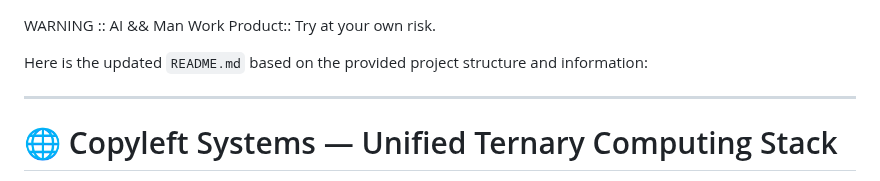
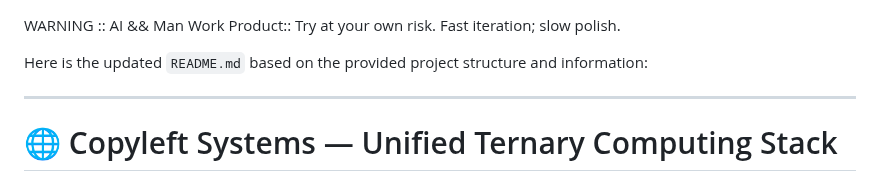
Before and after one commit to copyl-sys/ternary-stack, a Markdown page: README.md, the part around the change. Drawn GitHub-style.

```diff
--- a/README.md
+++ b/README.md
@@ -1,4 +1,5 @@
 WARNING :: AI && Man Work Product:: Try at your own risk.
+Fast iteration; slow polish.
 
 Here is the updated `README.md` based on the provided project structure and information:
 
```
